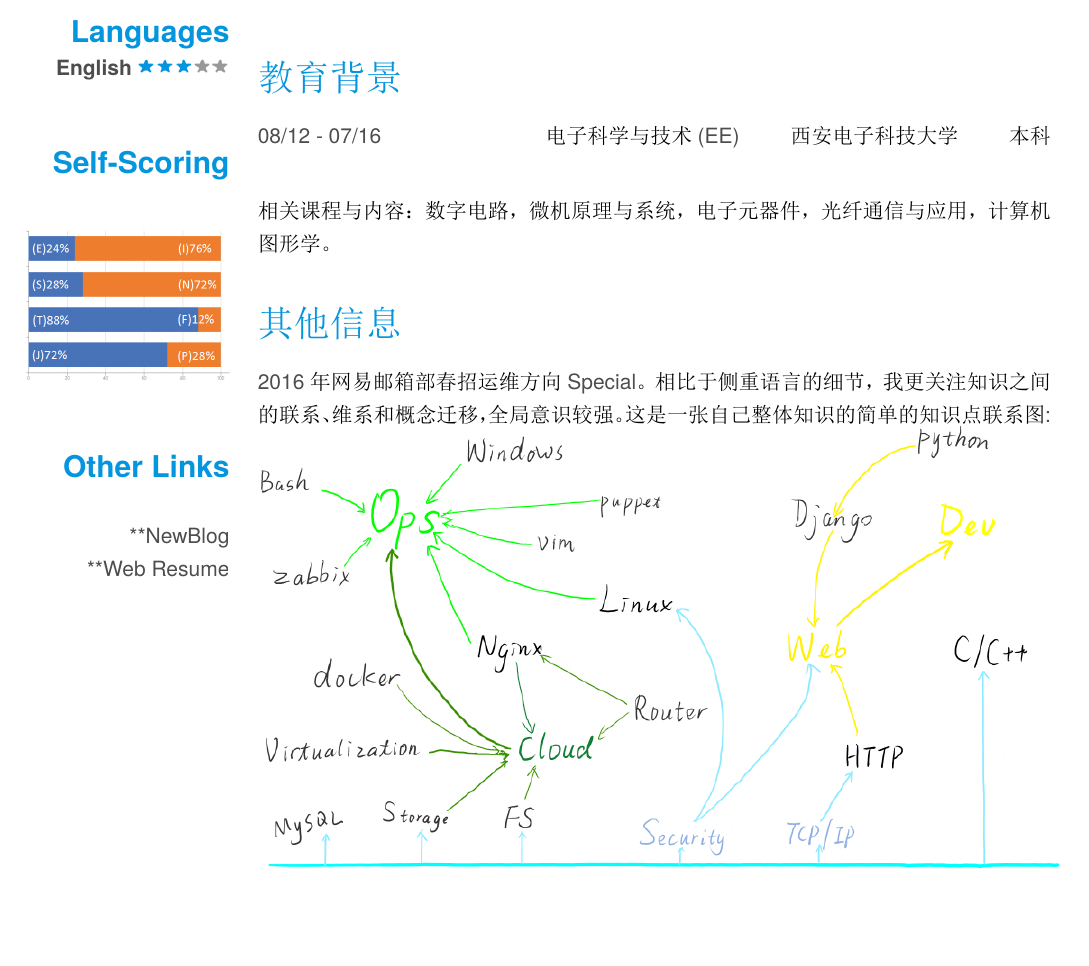
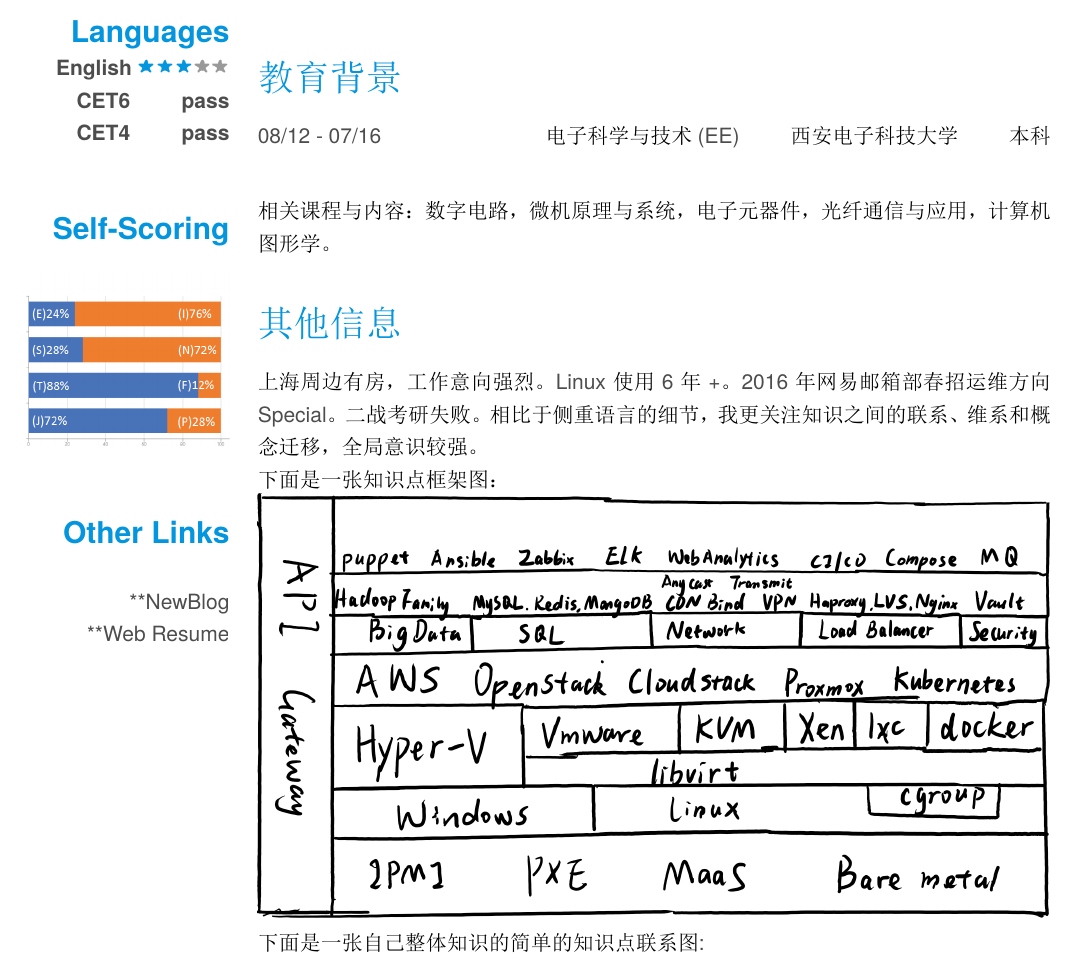
Before and after one commit to git4xuan/Resume, a LaTeX CV (devops.tex): part of page 2 of 3, cut so that both start at the same text, the shorter picture padded with empty space. The pictures show the PDF file devops.pdf that the author committed with the source.

Commit message:
update image.

```diff
--- a/devops.tex
+++ b/devops.tex
@@ -152,6 +152,8 @@ IP分配通过Zerotier添加虚拟网卡,绑定域名至Cloudflare。基础架
     \textbf{openSUSE}\includegraphics[scale=0.40]{img/3stars.png}
   \section{Languages}
     \textbf{English}\includegraphics[scale=0.40]{img/3stars.png}
+    \textbf{CET6} \hspace{7mm}  \textbf{pass}
+    \textbf{CET4} \hspace{7mm}  \textbf{pass}
   ~
   \section{Self-Scoring}
     ~
@@ -184,8 +186,11 @@ IP分配通过Zerotier添加虚拟网卡,绑定域名至Cloudflare。基础架
 %{图书馆部分阅读历史\_1(2015.07-2014.12):\href{http://fengidea.qiniudn.com/feng-read-xidian-1.pdf}{图书馆阅读历史-1}}\\
 %{图书馆部分阅读历史\_2(2014.09-2012.10):\href{http://fengidea.qiniudn.com/feng-read-xidian-2.pdf}{图书馆阅读历史-2}}\\
 %{部分购买书籍(截至2014.10):\href{http://fengidea.qiniudn.com/feng-read-xidian-3.pdf}{系统运维工程师-西电-58-彭峰.pdf}}
-2016年网易邮箱部春招运维方向Special。相比于侧重语言的细节，我更关注知识之间的联系、维系和概念迁移，全局意识较强。
-这是一张自己整体知识的简单的知识点联系图:\\
+上海周边有房，工作意向强烈。Linux使用6年+。2016年网易邮箱部春招运维方向Special。二战考研失败。相比于侧重语言的细节，我更关注知识之间的联系、维系和概念迁移，全局意识较强。\\
+下面是一张知识点框架图：\\
+\includegraphics[scale=0.336]{img/arch.png}
+\\
+下面是一张自己整体知识的简单的知识点联系图:\\
 \includegraphics[scale=0.60]{img/devopsgraph.png}
 %Other Notes：部分借阅历史遗失(2014/09-2014/12)；图片拍摄日期截至2014/12；旧博客弃用，开设时间请Whois；Github仅作为个人网盘和同步盘使用；Self-Scoring\hspace{1mm}基于MBTI(R)。\\
 %整体上学习方向比较偏向自动化运维和应用运维。如果您觉得我能很好的匹配到职位需求的话，还请不吝于联系我！此外，从性格上说我能接受各式的建议和反馈，其有助于自我改进和Review。\\
```
Also changed, not shown: devops.pdf, img/arch.png (added), devops.tex (2 more changed lines), 6 other files.
